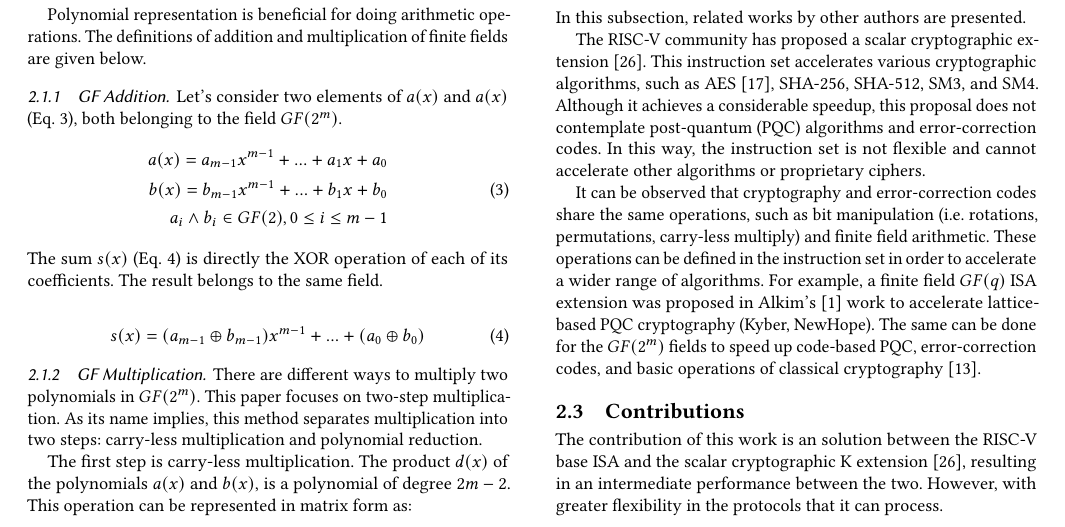
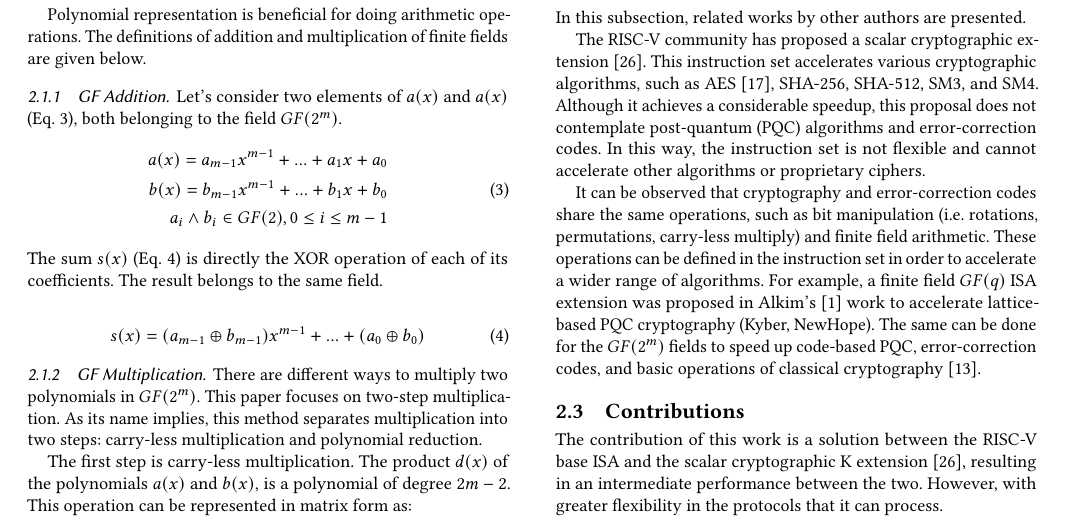
Before and after one commit to AfroGG/CARRV2021, a LaTeX paper (main.tex, which reads back.tex): part of page 2 of 6, cut so that both start at the same text. Compiled offline with pdfLaTeX.

Commit message:
CARRV 2021 final submission

```diff
--- a/back.tex
+++ b/back.tex
@@ -167,7 +167,7 @@ error-correction codes, and basic operations of classical cryptography \cite{10.
 %either standard protocols or proprietary. Therefore, some flexibility is required for this kind of processor.
 %As $GF(2^m) $ arithmetic is presented in most communication systems, an extension of the RISC-V ISA is proposed in this work.
 
-The contribution of this work is an solution between the RISC-V base ISA and the scalar cryptographic K extension \cite{zehrisc}, resulting in an
+The contribution of this work is a solution between the RISC-V base ISA and the scalar cryptographic K extension \cite{zehrisc}, resulting in an
 intermediate performance between the two. However, with greater flexibility in the protocols that it can process.
 
 The RISC-V ISA K extension can accelerate SHA2, AES, SM3, and SM4 using dedicated instructions, and they plan to support more algorithms
```
